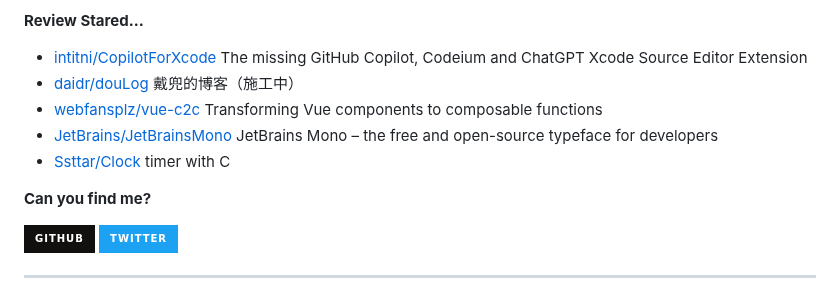
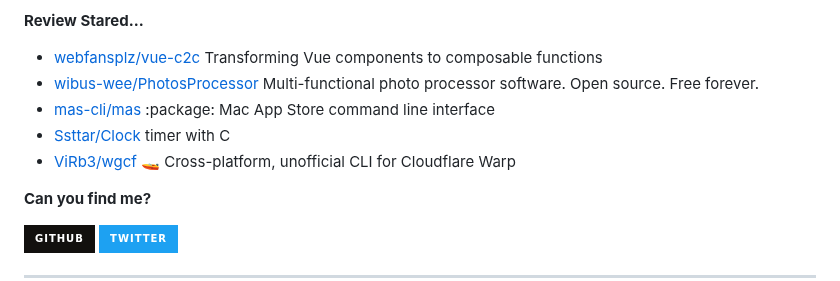
Before and after one commit to Zach677/Zach677, a Markdown page: readme.md, the part around one of its changes. Drawn GitHub-style; badges without logos.

```diff
--- a/readme.md
+++ b/readme.md
@@ -77,7 +77,7 @@ Although my technology is poor now, it will slowly improve in the future.
 
 **Review Stared...**
 
-<ul><li><a href=https://github.com/intitni/CopilotForXcode>intitni/CopilotForXcode</a><span> The missing GitHub Copilot, Codeium and ChatGPT Xcode Source Editor Extension</span></li><li><a href=https://github.com/daidr/douLog>daidr/douLog</a><span> 戴兜的博客（施工中）</span></li><li><a href=https://github.com/webfansplz/vue-c2c>webfansplz/vue-c2c</a><span> Transforming Vue components to composable functions</span></li><li><a href=https://github.com/JetBrains/JetBrainsMono>JetBrains/JetBrainsMono</a><span> JetBrains Mono – the free and open-source typeface for developers</span></li><li><a href=https://github.com/Ssttar/Clock>Ssttar/Clock</a><span> timer with C</span></li></ul>
+<ul><li><a href=https://github.com/webfansplz/vue-c2c>webfansplz/vue-c2c</a><span> Transforming Vue components to composable functions</span></li><li><a href=https://github.com/wibus-wee/PhotosProcessor>wibus-wee/PhotosProcessor</a><span> Multi-functional photo processor software. Open source. Free forever.</span></li><li><a href=https://github.com/mas-cli/mas>mas-cli/mas</a><span> :package: Mac App Store command line interface</span></li><li><a href=https://github.com/Ssttar/Clock>Ssttar/Clock</a><span> timer with C</span></li><li><a href=https://github.com/ViRb3/wgcf>ViRb3/wgcf</a><span> 🚤 Cross-platform, unofficial CLI for Cloudflare Warp</span></li></ul>
 
 
 **Can you find me?**
```
Also changed, not shown: other parts of readme.md (+1 -1 lines).
